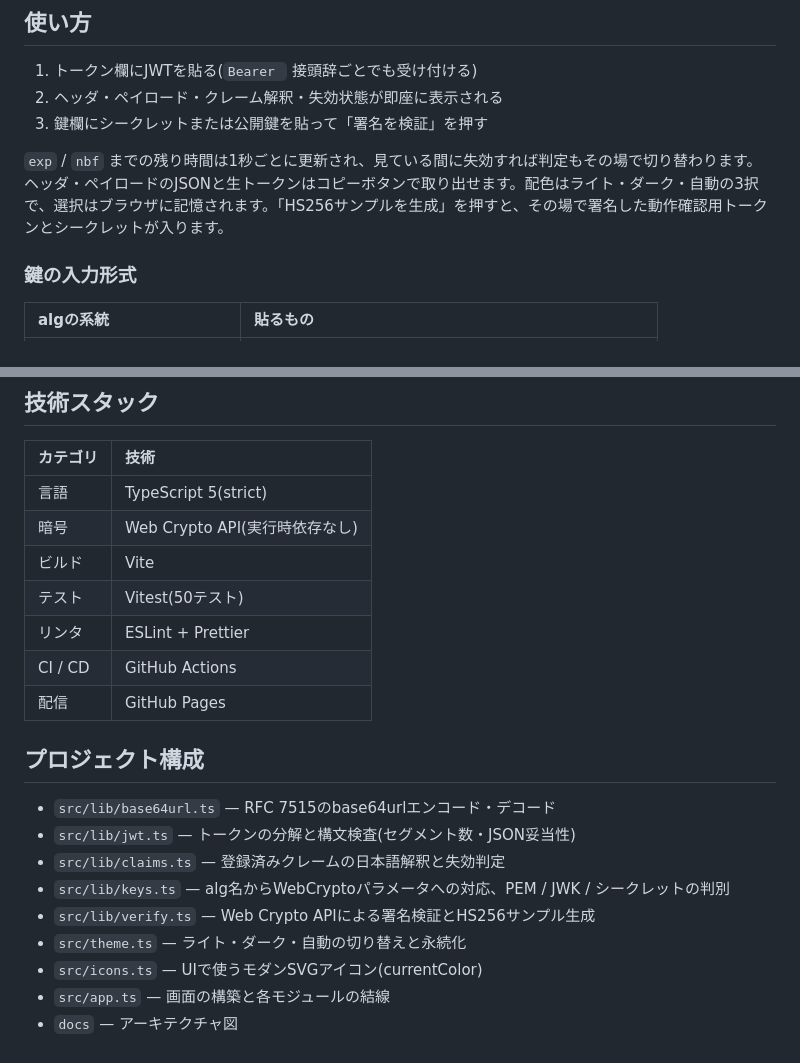
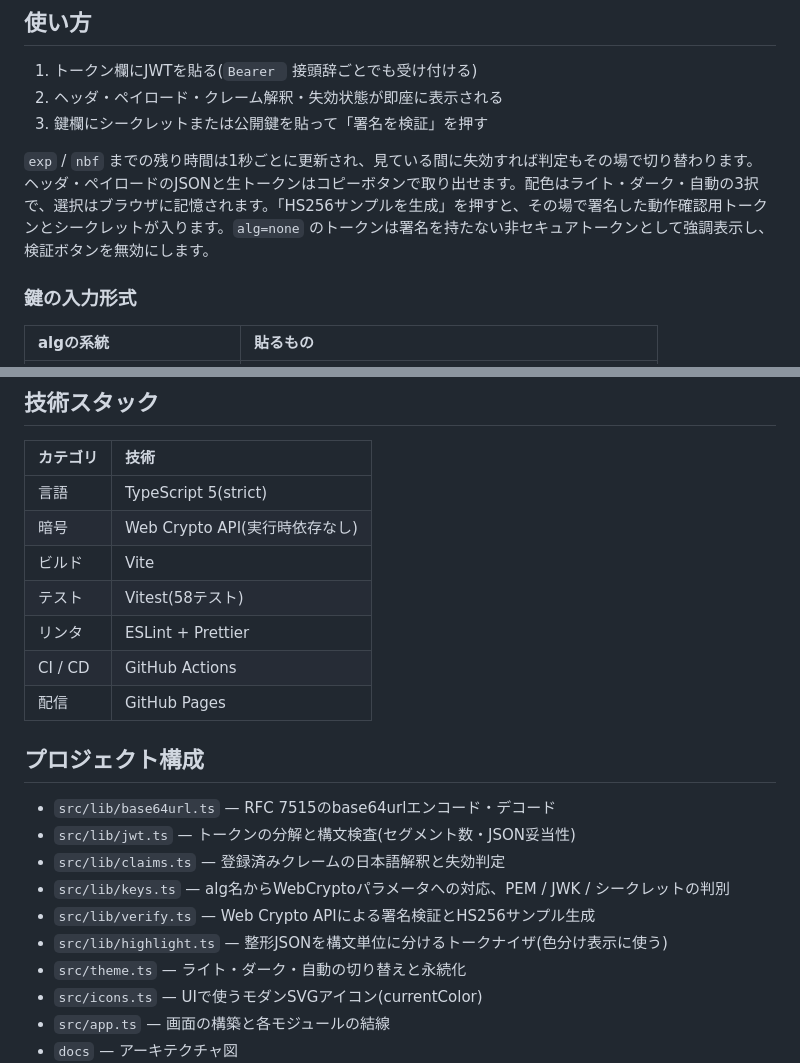
Before and after one commit to miruky/jwtlens, a Markdown page: README.md, 2 parts joined by grey strips. Rendered like a GitHub page.

Commit message:
構文ハイライト・alg=none警告を追記し、テスト数を58に更新

```diff
--- a/README.md
+++ b/README.md
@@ -23,7 +23,7 @@ JWTのデバッグでオンラインのデコーダにトークンを貼る場
 2. ヘッダ・ペイロード・クレーム解釈・失効状態が即座に表示される
 3. 鍵欄にシークレットまたは公開鍵を貼って「署名を検証」を押す
 
-`exp` / `nbf` までの残り時間は1秒ごとに更新され、見ている間に失効すれば判定もその場で切り替わります。ヘッダ・ペイロードのJSONと生トークンはコピーボタンで取り出せます。配色はライト・ダーク・自動の3択で、選択はブラウザに記憶されます。「HS256サンプルを生成」を押すと、その場で署名した動作確認用トークンとシークレットが入ります。
+`exp` / `nbf` までの残り時間は1秒ごとに更新され、見ている間に失効すれば判定もその場で切り替わります。ヘッダ・ペイロードのJSONと生トークンはコピーボタンで取り出せます。配色はライト・ダーク・自動の3択で、選択はブラウザに記憶されます。「HS256サンプルを生成」を押すと、その場で署名した動作確認用トークンとシークレットが入ります。`alg=none` のトークンは署名を持たない非セキュアトークンとして強調表示し、検証ボタンを無効にします。
 
 ### 鍵の入力形式
 
@@ -48,7 +48,7 @@ JWTのデバッグでオンラインのデコーダにトークンを貼る場
 | 言語     | TypeScript 5(strict)           |
 | 暗号     | Web Crypto API(実行時依存なし) |
 | ビルド   | Vite                           |
-| テスト   | Vitest(50テスト)               |
+| テスト   | Vitest(58テスト)               |
 | リンタ   | ESLint + Prettier              |
 | CI / CD  | GitHub Actions                 |
 | 配信     | GitHub Pages                   |
@@ -60,6 +60,7 @@ JWTのデバッグでオンラインのデコーダにトークンを貼る場
 - `src/lib/claims.ts` — 登録済みクレームの日本語解釈と失効判定
 - `src/lib/keys.ts` — alg名からWebCryptoパラメータへの対応、PEM / JWK / シークレットの判別
 - `src/lib/verify.ts` — Web Crypto APIによる署名検証とHS256サンプル生成
+- `src/lib/highlight.ts` — 整形JSONを構文単位に分けるトークナイザ(色分け表示に使う)
 - `src/theme.ts` — ライト・ダーク・自動の切り替えと永続化
 - `src/icons.ts` — UIで使うモダンSVGアイコン(currentColor)
 - `src/app.ts` — 画面の構築と各モジュールの結線
```
